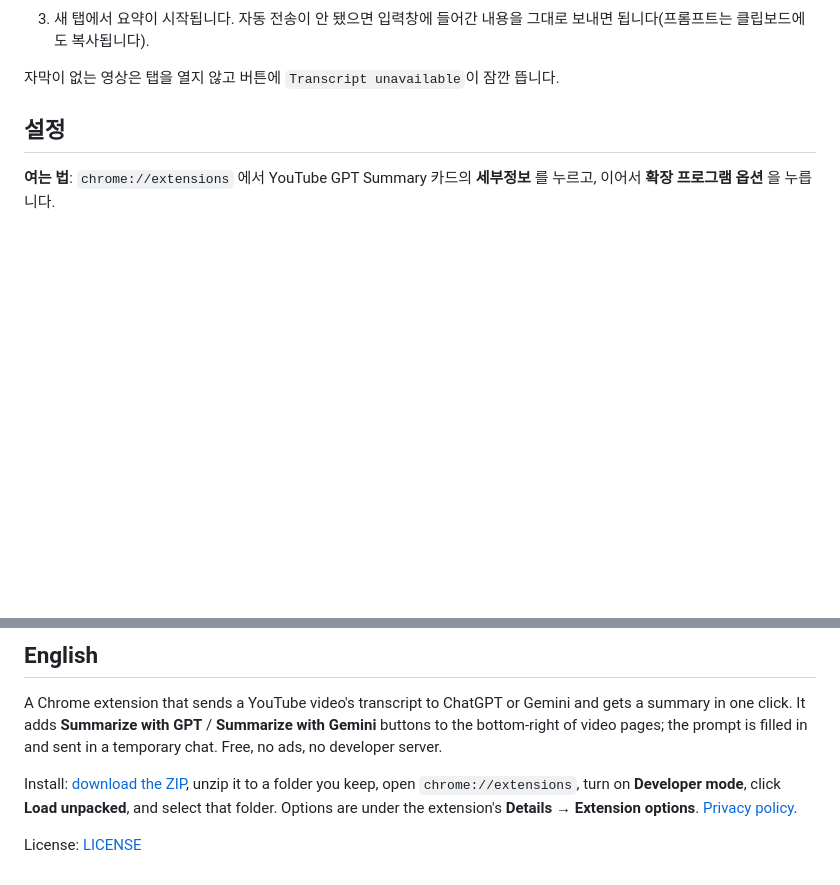
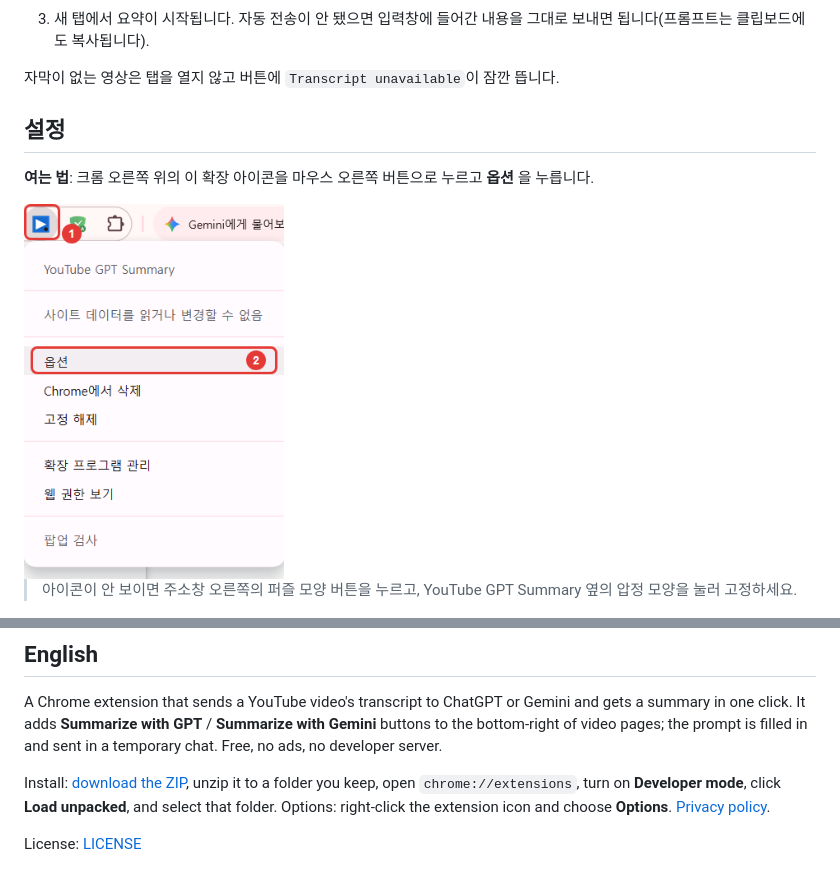
Before and after one commit to igayowai/youtube-gpt-summary, a Markdown page: README.md, 2 parts joined by grey strips. GitHub-like rendering; pictures changed too: docs/images/open-options.png (added); blank space fills up the shorter version.

Commit message:
설정 여는 법을 확장 아이콘 오른쪽 클릭 → 옵션으로 바꿈
Co-Authored-By: Claude Opus 5.5 <noreply@anthropic.com>

```diff
--- a/README.md
+++ b/README.md
@@ -46,7 +46,11 @@ ChatGPT 또는 Gemini에 미리 로그인돼 있어야 합니다.
 
 ## 설정
 
-**여는 법**: `chrome://extensions` 에서 YouTube GPT Summary 카드의 **세부정보** 를 누르고, 이어서 **확장 프로그램 옵션** 을 누릅니다.
+**여는 법**: 크롬 오른쪽 위의 이 확장 아이콘을 마우스 오른쪽 버튼으로 누르고 **옵션** 을 누릅니다.
+
+<img src="docs/images/open-options.png" alt="확장 아이콘을 오른쪽 클릭해 옵션을 누르는 모습" width="260">
+
+> 아이콘이 안 보이면 주소창 오른쪽의 퍼즐 모양 버튼을 누르고, YouTube GPT Summary 옆의 압정 모양을 눌러 고정하세요.
 
 <img src="docs/images/options.png" alt="설정 화면과 항목 번호" width="600">
 
@@ -86,6 +90,6 @@ ChatGPT 또는 Gemini에 미리 로그인돼 있어야 합니다.
 
 A Chrome extension that sends a YouTube video's transcript to ChatGPT or Gemini and gets a summary in one click. It adds **Summarize with GPT** / **Summarize with Gemini** buttons to the bottom-right of video pages; the prompt is filled in and sent in a temporary chat. Free, no ads, no developer server.
 
-Install: [download the ZIP](https://github.com/igayowai/youtube-gpt-summary/releases/latest/download/youtube-gpt-summary.zip), unzip it to a folder you keep, open `chrome://extensions`, turn on **Developer mode**, click **Load unpacked**, and select that folder. Options are under the extension's **Details → Extension options**. [Privacy policy](https://igayowai.github.io/youtube-gpt-summary/privacy.html).
+Install: [download the ZIP](https://github.com/igayowai/youtube-gpt-summary/releases/latest/download/youtube-gpt-summary.zip), unzip it to a folder you keep, open `chrome://extensions`, turn on **Developer mode**, click **Load unpacked**, and select that folder. Options: right-click the extension icon and choose **Options**. [Privacy policy](https://igayowai.github.io/youtube-gpt-summary/privacy.html).
 
 License: [LICENSE](LICENSE)
```
